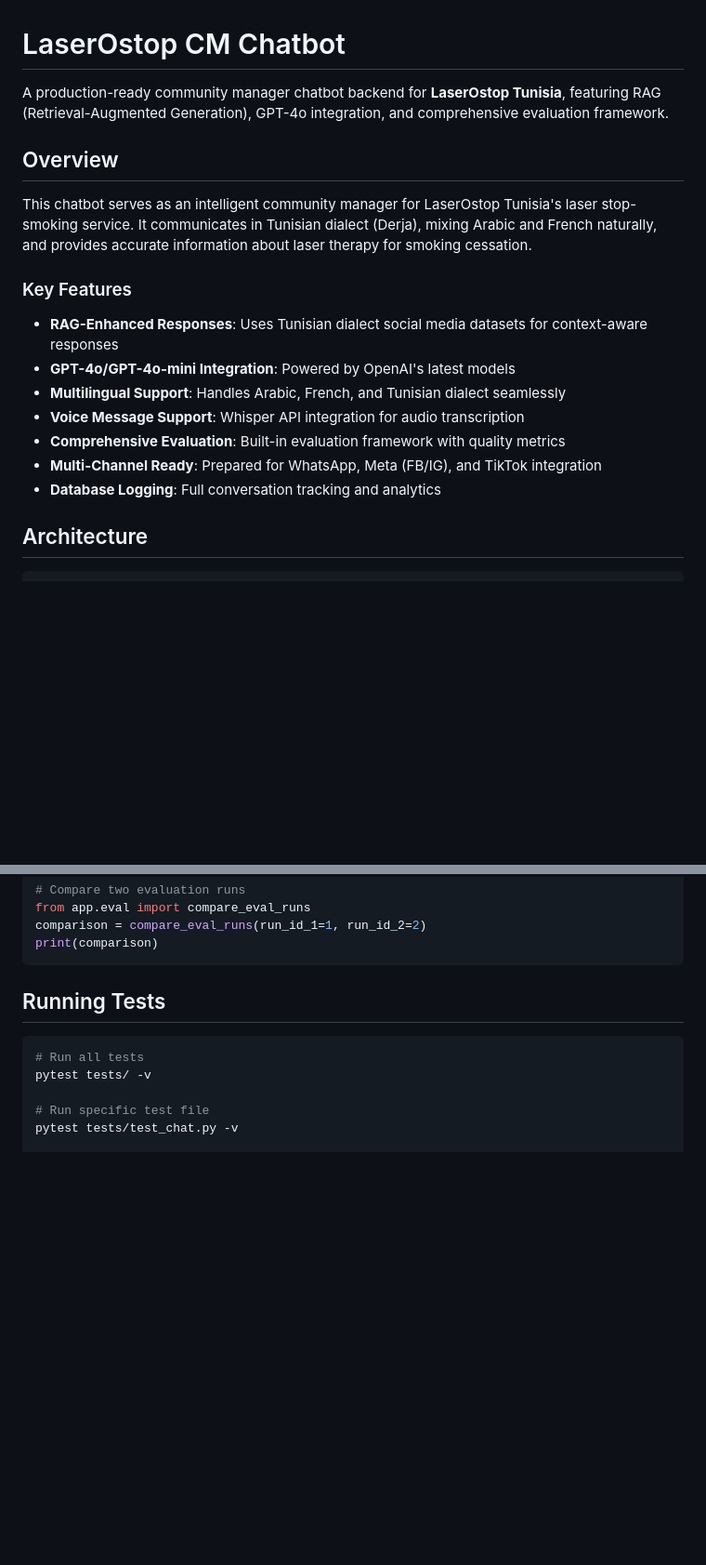
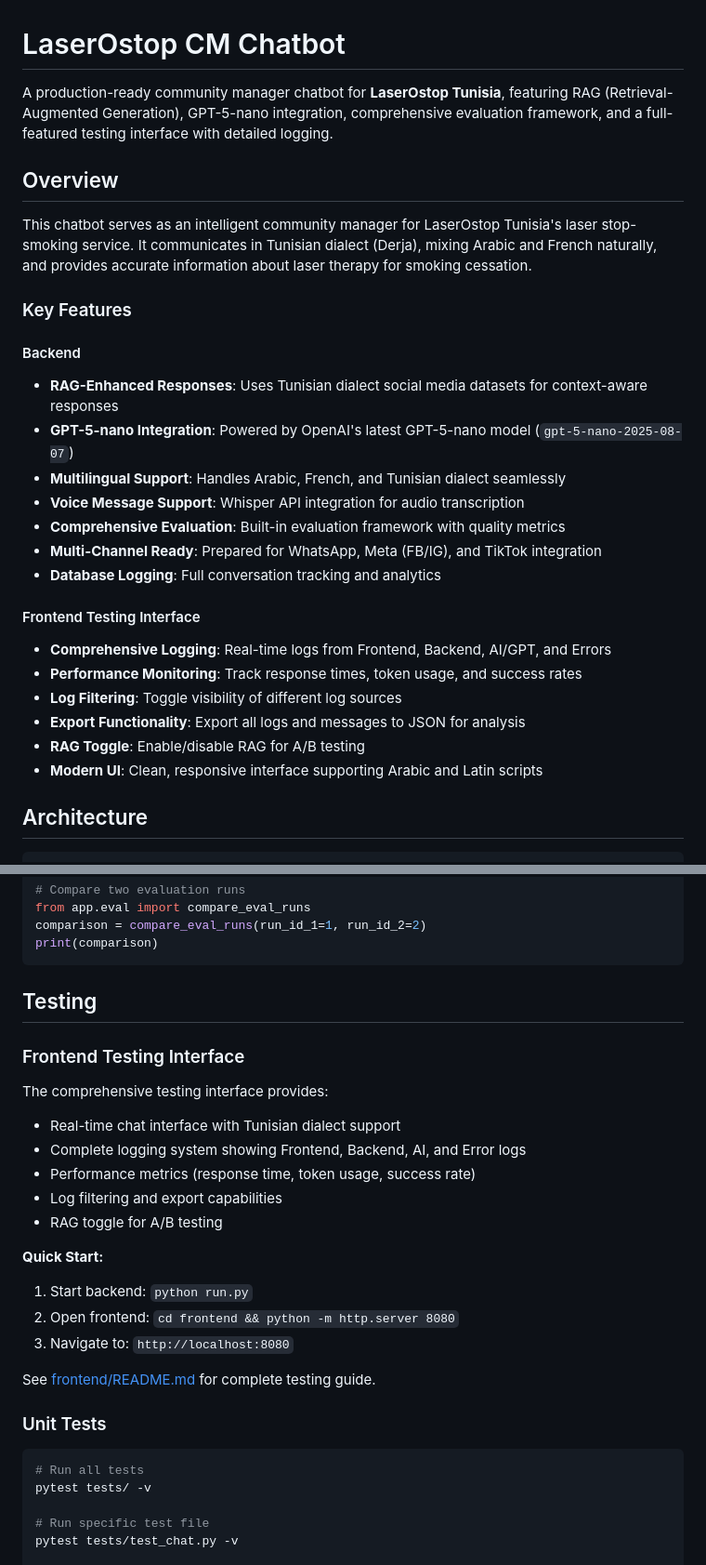
Before and after one commit to Amineregayeg/laserostop-cm-chatbot, a Markdown page: README.md, 2 parts joined by grey strips. Shown: that part at 93% size. Drawn GitHub-style; blank space fills up the shorter version.

````diff
--- a/README.md
+++ b/README.md
@@ -1,6 +1,6 @@
 # LaserOstop CM Chatbot
 
-A production-ready community manager chatbot backend for **LaserOstop Tunisia**, featuring RAG (Retrieval-Augmented Generation), GPT-4o integration, and comprehensive evaluation framework.
+A production-ready community manager chatbot for **LaserOstop Tunisia**, featuring RAG (Retrieval-Augmented Generation), GPT-5-nano integration, comprehensive evaluation framework, and a full-featured testing interface with detailed logging.
 
 ## Overview
 
@@ -8,13 +8,22 @@ This chatbot serves as an intelligent community manager for LaserOstop Tunisia's
 
 ### Key Features
 
+#### Backend
 - **RAG-Enhanced Responses**: Uses Tunisian dialect social media datasets for context-aware responses
-- **GPT-4o/GPT-4o-mini Integration**: Powered by OpenAI's latest models
+- **GPT-5-nano Integration**: Powered by OpenAI's latest GPT-5-nano model (`gpt-5-nano-2025-08-07`)
 - **Multilingual Support**: Handles Arabic, French, and Tunisian dialect seamlessly
 - **Voice Message Support**: Whisper API integration for audio transcription
 - **Comprehensive Evaluation**: Built-in evaluation framework with quality metrics
 - **Multi-Channel Ready**: Prepared for WhatsApp, Meta (FB/IG), and TikTok integration
 - **Database Logging**: Full conversation tracking and analytics
+
+#### Frontend Testing Interface
+- **Comprehensive Logging**: Real-time logs from Frontend, Backend, AI/GPT, and Errors
+- **Performance Monitoring**: Track response times, token usage, and success rates
+- **Log Filtering**: Toggle visibility of different log sources
+- **Export Functionality**: Export all logs and messages to JSON for analysis
+- **RAG Toggle**: Enable/disable RAG for A/B testing
+- **Modern UI**: Clean, responsive interface supporting Arabic and Latin scripts
 
 ## Architecture
 
@@ -302,7 +326,25 @@ comparison = compare_eval_runs(run_id_1=1, run_id_2=2)
 print(comparison)
 ```
 
-## Running Tests
+## Testing
+
+### Frontend Testing Interface
+
+The comprehensive testing interface provides:
+- Real-time chat interface with Tunisian dialect support
+- Complete logging system showing Frontend, Backend, AI, and Error logs
+- Performance metrics (response time, token usage, success rate)
+- Log filtering and export capabilities
+- RAG toggle for A/B testing
+
+**Quick Start:**
+1. Start backend: `python run.py`
+2. Open frontend: `cd frontend && python -m http.server 8080`
+3. Navigate to: `http://localhost:8080`
+
+See [frontend/README.md](frontend/README.md) for complete testing guide.
+
+### Unit Tests
 
 ```bash
 # Run all tests
````
Also changed, not shown: other parts of README.md (+43 -18 lines).
